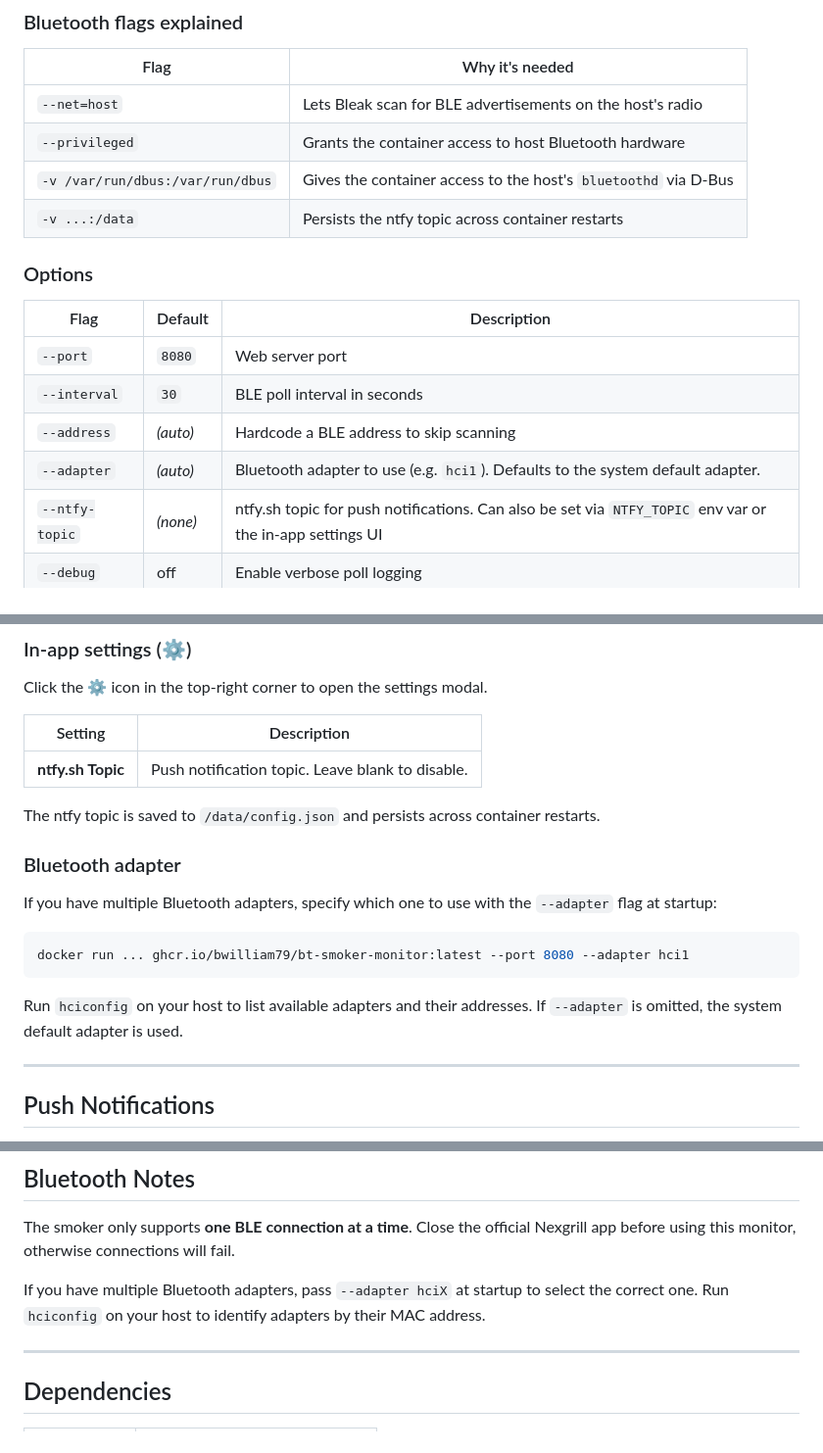
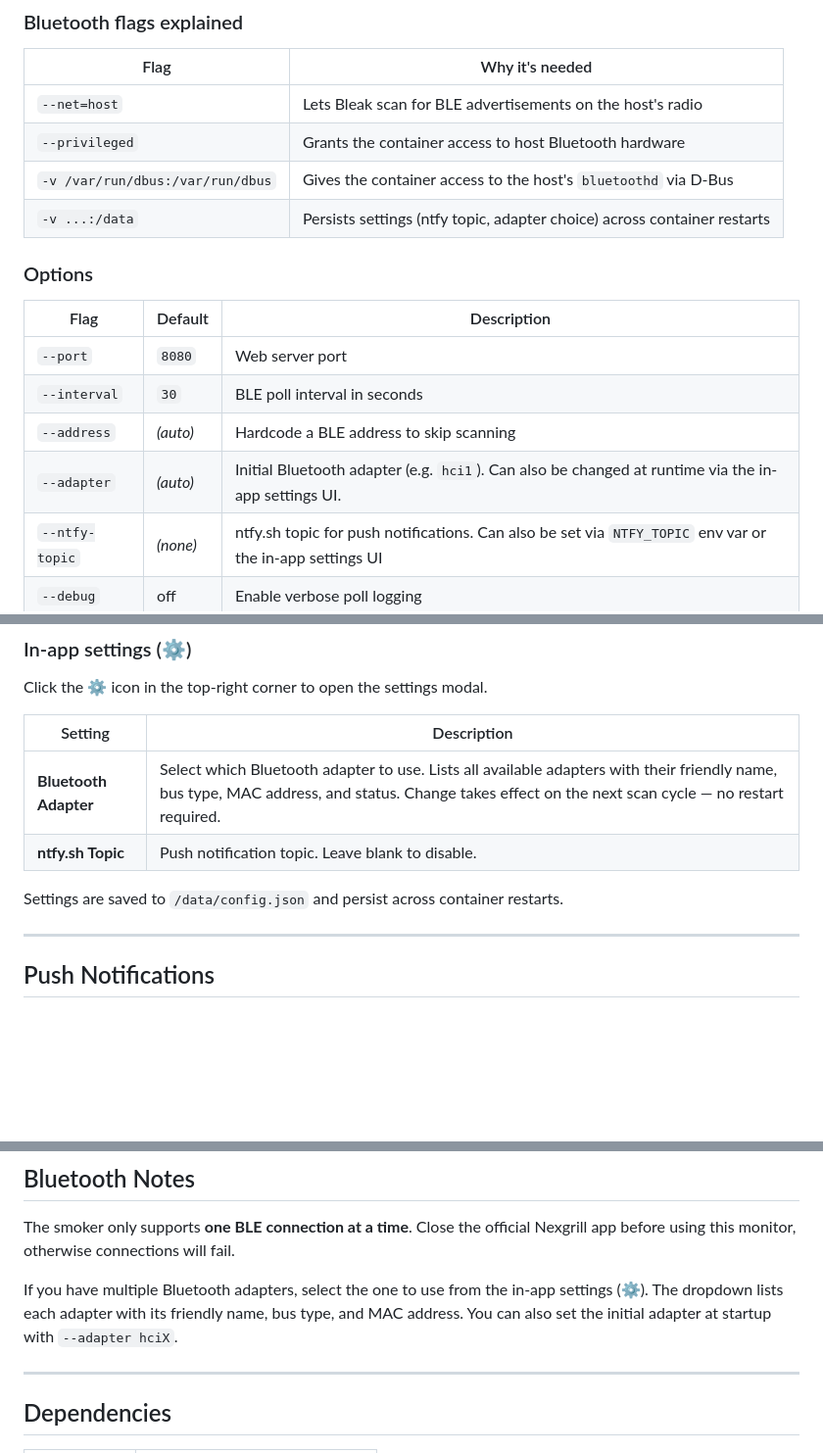
Before and after one commit to bwilliam79/bt-smoker-monitor, a Markdown page: README.md, 3 parts joined by grey strips. Shown at 98% size. Rendered like a GitHub page; blank space fills up the shorter version.

Commit message:
Update docs for in-app Bluetooth adapter selector
Adapter is now configurable from the settings UI at runtime.
Removed instructions to use --adapter as the primary method.

Co-Authored-By: Claude Opus 4.6 <noreply@anthropic.com>

````diff
--- a/README.md
+++ b/README.md
@@ -62,7 +62,7 @@ Then open **http://\<host-ip\>:8080** in any browser.
 | `--net=host` | Lets Bleak scan for BLE advertisements on the host's radio |
 | `--privileged` | Grants the container access to host Bluetooth hardware |
 | `-v /var/run/dbus:/var/run/dbus` | Gives the container access to the host's `bluetoothd` via D-Bus |
-| `-v ...:/data` | Persists the ntfy topic across container restarts |
+| `-v ...:/data` | Persists settings (ntfy topic, adapter choice) across container restarts |
 
 ### Options
 
@@ -71,7 +71,7 @@ Then open **http://\<host-ip\>:8080** in any browser.
 | `--port` | `8080` | Web server port |
 | `--interval` | `30` | BLE poll interval in seconds |
 | `--address` | *(auto)* | Hardcode a BLE address to skip scanning |
-| `--adapter` | *(auto)* | Bluetooth adapter to use (e.g. `hci1`). Defaults to the system default adapter. |
+| `--adapter` | *(auto)* | Initial Bluetooth adapter (e.g. `hci1`). Can also be changed at runtime via the in-app settings UI. |
 | `--ntfy-topic` | *(none)* | ntfy.sh topic for push notifications. Can also be set via `NTFY_TOPIC` env var or the in-app settings UI |
 | `--debug` | off | Enable verbose poll logging |
 
@@ -85,19 +85,10 @@ Click the **⚙️** icon in the top-right corner to open the settings modal.
 
 | Setting | Description |
 |---------|-------------|
+| **Bluetooth Adapter** | Select which Bluetooth adapter to use. Lists all available adapters with their friendly name, bus type, MAC address, and status. Change takes effect on the next scan cycle — no restart required. |
 | **ntfy.sh Topic** | Push notification topic. Leave blank to disable. |
 
-The ntfy topic is saved to `/data/config.json` and persists across container restarts.
-
-### Bluetooth adapter
-
-If you have multiple Bluetooth adapters, specify which one to use with the `--adapter` flag at startup:
-
-```bash
-docker run ... ghcr.io/bwilliam79/bt-smoker-monitor:latest --port 8080 --adapter hci1
-```
-
-Run `hciconfig` on your host to list available adapters and their addresses. If `--adapter` is omitted, the system default adapter is used.
+Settings are saved to `/data/config.json` and persist across container restarts.
 
 ---
 
@@ -221,7 +212,7 @@ journalctl -u smoker -f         # follow logs
 
 The smoker only supports **one BLE connection at a time**. Close the official Nexgrill app before using this monitor, otherwise connections will fail.
 
-If you have multiple Bluetooth adapters, pass `--adapter hciX` at startup to select the correct one. Run `hciconfig` on your host to identify adapters by their MAC address.
+If you have multiple Bluetooth adapters, select the one to use from the in-app settings (⚙️). The dropdown lists each adapter with its friendly name, bus type, and MAC address. You can also set the initial adapter at startup with `--adapter hciX`.
 
 ---
 
````
